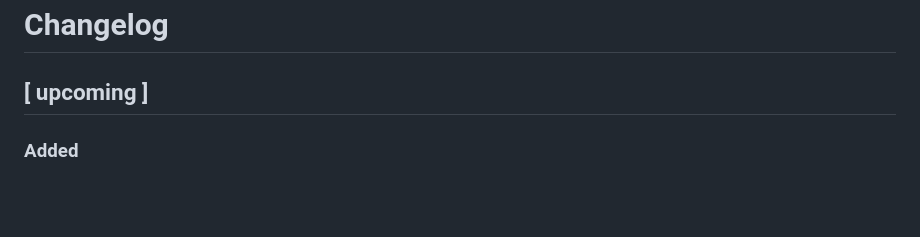
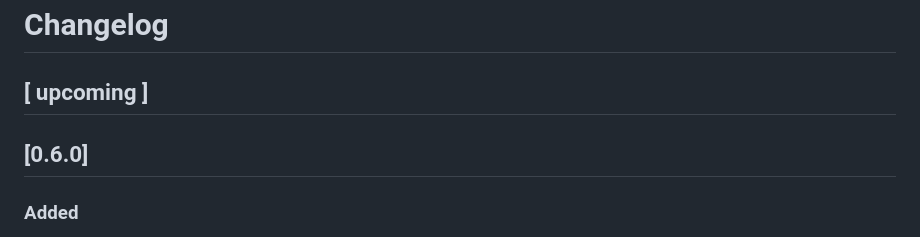
Before and after one commit to wdtbrchan/mail-client-vscode, a Markdown page: CHANGELOG.md, the part around the change. Drawn GitHub-style; blank space fills up the shorter version.

Commit message:
Update CHANGELOG for 0.6.0

```diff
--- a/CHANGELOG.md
+++ b/CHANGELOG.md
@@ -1,6 +1,8 @@
 # Changelog
 
 ## [ upcoming ]
+
+## [0.6.0]
 
 ### Added
 - **Sender Name**: Added a new field in account settings to configure a custom display name (`senderName`) for outgoing emails, independent of the general account name.
```
